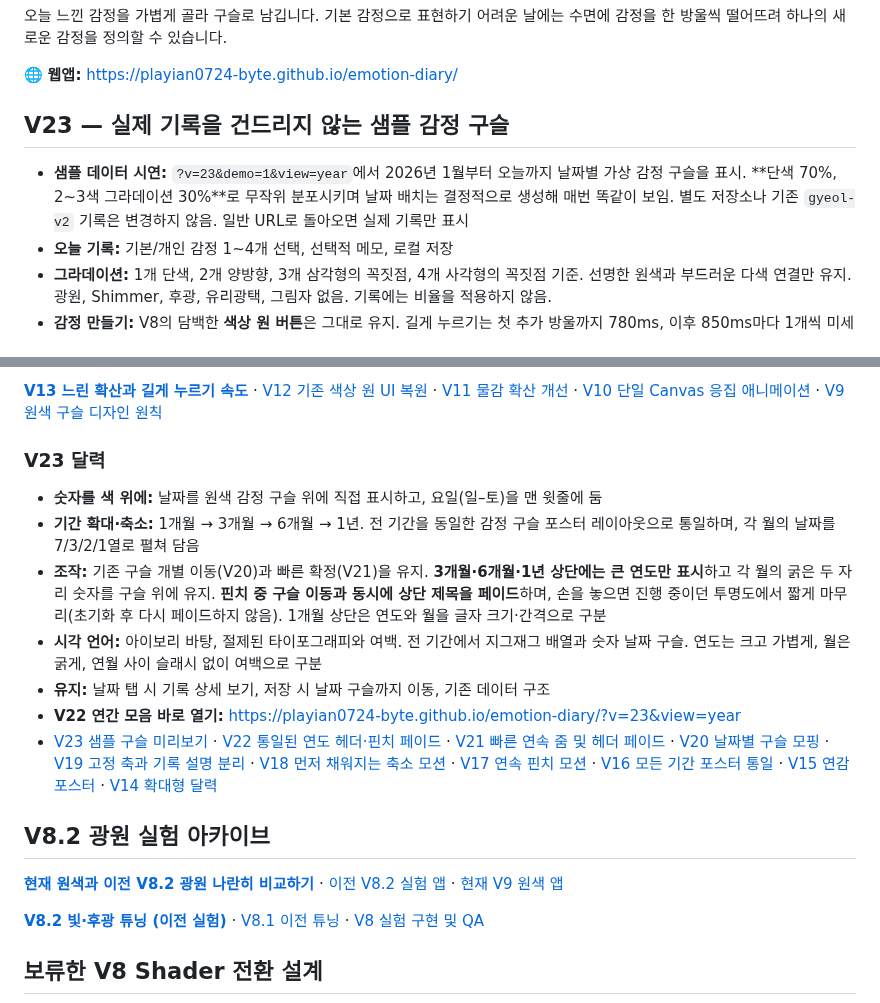
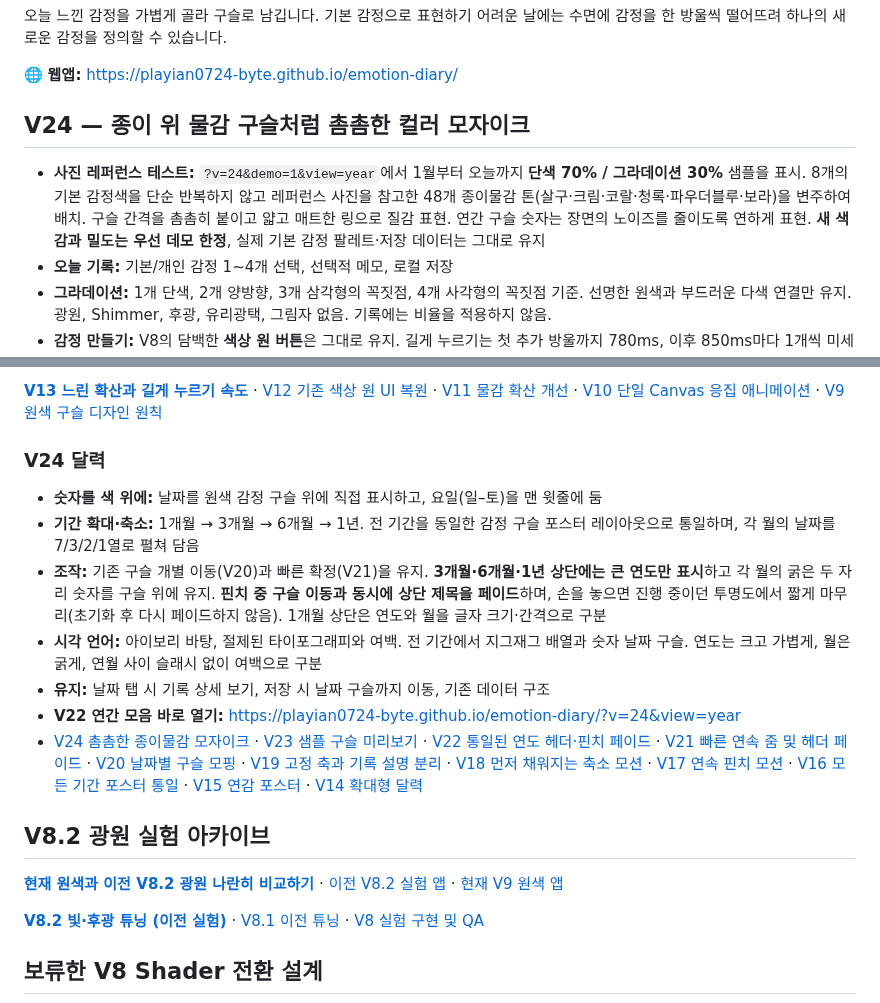
Before and after one commit to playian0724-byte/emotion-diary, a Markdown page: README.md, 2 parts joined by grey strips. Rendered like a GitHub page.

Commit message:
Document V24 reference-inspired muted pigment mosaic as reversible demo-only style

```diff
--- a/README.md
+++ b/README.md
@@ -6,9 +6,9 @@
 
 🌐 **웹앱:** https://playian0724-byte.github.io/emotion-diary/
 
-## V23 — 실제 기록을 건드리지 않는 샘플 감정 구슬
+## V24 — 종이 위 물감 구슬처럼 촘촘한 컬러 모자이크
 
-- **샘플 데이터 시연:** `?v=23&demo=1&view=year`에서 2026년 1월부터 오늘까지 날짜별 가상 감정 구슬을 표시. **단색 70%, 2~3색 그라데이션 30%**로 무작위 분포시키며 날짜 배치는 결정적으로 생성해 매번 똑같이 보임. 별도 저장소나 기존 `gyeol-v2` 기록은 변경하지 않음. 일반 URL로 돌아오면 실제 기록만 표시
+- **사진 레퍼런스 테스트:** `?v=24&demo=1&view=year`에서 1월부터 오늘까지 **단색 70% / 그라데이션 30%** 샘플을 표시. 8개의 기본 감정색을 단순 반복하지 않고 레퍼런스 사진을 참고한 48개 종이물감 톤(살구·크림·코랄·청록·파우더블루·보라)을 변주하여 배치. 구슬 간격을 촘촘히 붙이고 얇고 매트한 링으로 질감 표현. 연간 구슬 숫자는 장면의 노이즈를 줄이도록 연하게 표현. **새 색감과 밀도는 우선 데모 한정**, 실제 기본 감정 팔레트·저장 데이터는 그대로 유지
 - **오늘 기록:** 기본/개인 감정 1~4개 선택, 선택적 메모, 로컬 저장
 - **그라데이션:** 1개 단색, 2개 양방향, 3개 삼각형의 꼭짓점, 4개 사각형의 꼭짓점 기준. 선명한 원색과 부드러운 다색 연결만 유지. 광원, Shimmer, 후광, 유리광택, 그림자 없음. 기록에는 비율을 적용하지 않음.
 - **감정 만들기:** V8의 담백한 **색상 원 버튼**은 그대로 유지. 길게 누르기는 첫 추가 방울까지 780ms, 이후 850ms마다 1개씩 미세 조정. 각 방울은 약 2.8초에 걸쳐 혼합 박스의 바깥쪽까지 더 넓고 천천히 번짐. 섞으면 기존 단일 Canvas에서 중앙으로 응집. 완료 후 혼합 비율 공개
@@ -21,14 +21,14 @@
 
 [**V13 느린 확산과 길게 누르기 속도**](./docs/V13_DIFFUSION_TUNING.md) · [V12 기존 색상 원 UI 복원](./docs/V12_CLASSIC_SWATCHES.md) · [V11 물감 확산 개선](./docs/V11_INK_DROPS.md) · [V10 단일 Canvas 응집 애니메이션](./docs/V10_UNIFIED_MIX.md) · [V9 원색 구슬 디자인 원칙](./docs/V9_COLOR_FIRST.md)
 
-### V23 달력
+### V24 달력
 - **숫자를 색 위에:** 날짜를 원색 감정 구슬 위에 직접 표시하고, 요일(일–토)을 맨 윗줄에 둠
 - **기간 확대·축소:** 1개월 → 3개월 → 6개월 → 1년. 전 기간을 동일한 감정 구슬 포스터 레이아웃으로 통일하며, 각 월의 날짜를 7/3/2/1열로 펼쳐 담음
 - **조작:** 기존 구슬 개별 이동(V20)과 빠른 확정(V21)을 유지. **3개월·6개월·1년 상단에는 큰 연도만 표시**하고 각 월의 굵은 두 자리 숫자를 구슬 위에 유지. **핀치 중 구슬 이동과 동시에 상단 제목을 페이드**하며, 손을 놓으면 진행 중이던 투명도에서 짧게 마무리(초기화 후 다시 페이드하지 않음). 1개월 상단은 연도와 월을 글자 크기·간격으로 구분
 - **시각 언어:** 아이보리 바탕, 절제된 타이포그래피와 여백. 전 기간에서 지그재그 배열과 숫자 날짜 구슬. 연도는 크고 가볍게, 월은 굵게, 연월 사이 슬래시 없이 여백으로 구분
 - **유지:** 날짜 탭 시 기록 상세 보기, 저장 시 날짜 구슬까지 이동, 기존 데이터 구조
-- **V22 연간 모음 바로 열기:** https://playian0724-byte.github.io/emotion-diary/?v=23&view=year
-- [V23 샘플 구슬 미리보기](./docs/V23_DEMO_BEADS.md) · [V22 통일된 연도 헤더·핀치 페이드](./docs/V22_SYNCED_HEADING.md) · [V21 빠른 연속 줌 및 헤더 페이드](./docs/V21_FAST_CONTINUOUS_ZOOM.md) · [V20 날짜별 구슬 모핑](./docs/V20_PER_BEAD_ZOOM.md) · [V19 고정 축과 기록 설명 분리](./docs/V19_STABLE_ZOOM.md) · [V18 먼저 채워지는 축소 모션](./docs/V18_EARLY_FILL_ZOOM.md) · [V17 연속 핀치 모션](./docs/V17_CONTINUOUS_ZOOM.md) · [V16 모든 기간 포스터 통일](./docs/V16_UNIFIED_ARCHIVE.md) · [V15 연감 포스터](./docs/V15_YEAR_POSTER.md) · [V14 확대형 달력](./docs/V14_NORDIC_CALENDAR.md)
+- **V22 연간 모음 바로 열기:** https://playian0724-byte.github.io/emotion-diary/?v=24&view=year
+- [V24 촘촘한 종이물감 모자이크](./docs/V24_PIGMENT_MOSAIC.md) · [V23 샘플 구슬 미리보기](./docs/V23_DEMO_BEADS.md) · [V22 통일된 연도 헤더·핀치 페이드](./docs/V22_SYNCED_HEADING.md) · [V21 빠른 연속 줌 및 헤더 페이드](./docs/V21_FAST_CONTINUOUS_ZOOM.md) · [V20 날짜별 구슬 모핑](./docs/V20_PER_BEAD_ZOOM.md) · [V19 고정 축과 기록 설명 분리](./docs/V19_STABLE_ZOOM.md) · [V18 먼저 채워지는 축소 모션](./docs/V18_EARLY_FILL_ZOOM.md) · [V17 연속 핀치 모션](./docs/V17_CONTINUOUS_ZOOM.md) · [V16 모든 기간 포스터 통일](./docs/V16_UNIFIED_ARCHIVE.md) · [V15 연감 포스터](./docs/V15_YEAR_POSTER.md) · [V14 확대형 달력](./docs/V14_NORDIC_CALENDAR.md)
 
 ## V8.2 광원 실험 아카이브
 
```
Also changed, not shown: other parts of README.md (+1 -1 lines).
